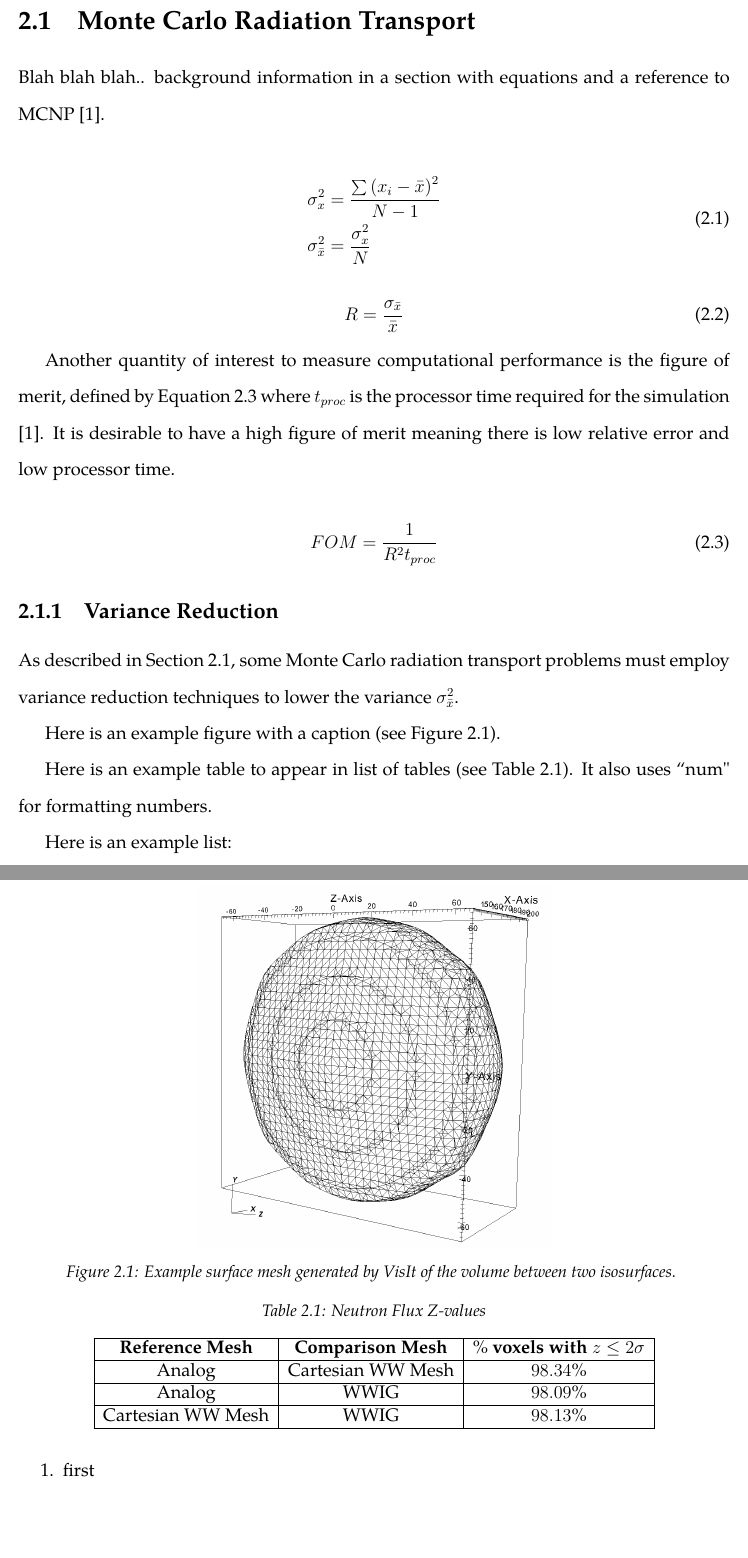
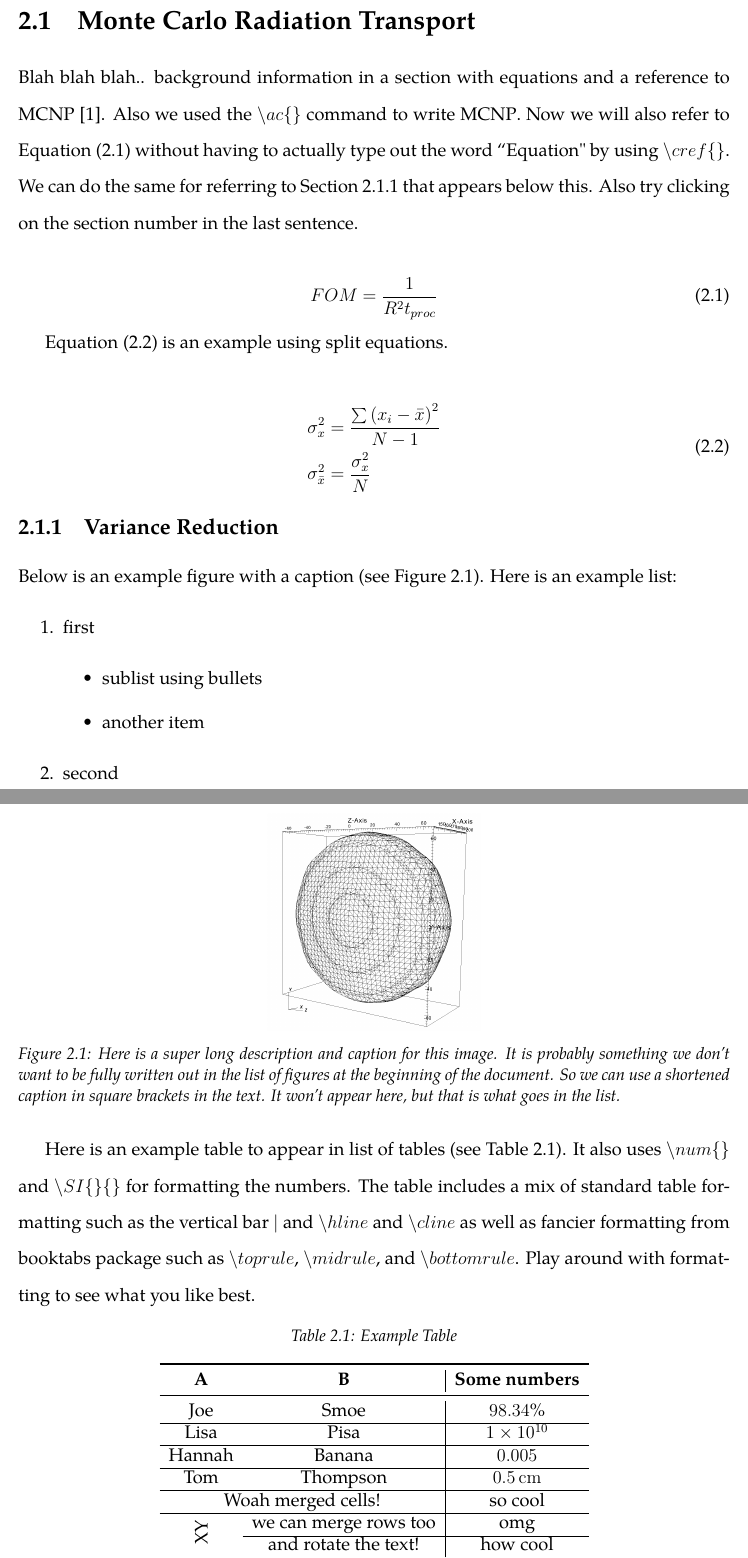
Before and after one commit to cnerg/templates, a LaTeX thesis (example-thesis.tex, which reads content/background/sample-section.tex): two parts of pages 11 and 12 of 15, joined at a grey line, cut so that both start at the same text, the shorter picture padded with empty space. The pictures show the PDF file example-thesis.pdf that the author committed with the source.

Commit message:
more description in the example section of how to do different things

```diff
--- a/content/background/sample-section.tex
+++ b/content/background/sample-section.tex
@@ -2,6 +2,16 @@
 \label{sec:bg:mc}
 
 Blah blah blah.. background information in a section with equations and a reference to \ac{mcnp} \cite{mcnp5-theory}.
+Also we used the $\backslash ac \{ \}$ command to write \ac{mcnp}.
+Now we will also refer to \cref{bg:eq:fom} without having to actually type out the word ``Equation" by using $\backslash cref \{ \}$.
+We can do the same for referring to \cref{sec:bg:vr} that appears below this.
+Also try clicking on the section number in the last sentence.
+
+\begin{equation}\label{bg:eq:fom}
+	FOM = \frac{1}{R^2 t_{proc}}
+\end{equation}
+
+\cref{bg:eq:std} is an example using split equations.
 
 \begin{equation}\label{bg:eq:std}
 \begin{split}
@@ -10,54 +20,52 @@ Blah blah blah.. background information in a section with equations and a refere
 \end{split}
 \end{equation}
 
-\begin{equation}\label{bg:eq:relerror}
-	R = \frac{\sigma_{\bar{x}}}{\bar{x}}
-\end{equation}
-
-Another quantity of interest to measure computational performance is the figure of merit, defined by Equation \ref{bg:eq:fom} where $t_{proc}$ is the processor time required
-for the
-simulation \cite{mcnp5-theory}. It is desirable to have a high figure of merit meaning there is low
-relative error and low processor time.
-
-\begin{equation}\label{bg:eq:fom}
-	FOM = \frac{1}{R^2 t_{proc}}
-\end{equation}
-
 \subsection{Variance Reduction}
 \label{sec:bg:vr}
 
-As described in Section \ref{sec:bg:mc}, some Monte Carlo radiation
-transport problems must employ variance reduction techniques to lower the
-variance $\sigma_{\bar{x}}^2$.
-
-Here is an example figure with a caption (see Figure \ref{fig:prep:isosurf-mesh}).
-\begin{figure}[h!]
-\centering
-	\includegraphics[width=.5\textwidth]{./content/background/example-isosurf.png}
-	\caption[Example VisIt surface mesh]{Example surface mesh generated by VisIt of the volume between two isosurfaces.
-	\label{fig:prep:isosurf-mesh}}
-\end{figure}
-
-Here is an example table to appear in list of tables (see Table \ref{tab:toy:zvalue}). It also uses ``num" for formatting numbers.
-
-\begin{table}[h]
-\centering
-\caption{Neutron Flux Z-values} \label{tab:toy:zvalue}
-	\begin{tabular}{| c | c | c |}
-	\hline
-	\textbf{Reference Mesh} & \textbf{Comparison Mesh} & \% \textbf{voxels with $z \leq 2\sigma$} \\
-	\hline
-	Analog & Cartesian WW Mesh & \num{98.34}\% \\
-	\hline
-	Analog & WWIG & \num{98.09}\% \\
-	\hline
-	Cartesian WW Mesh & WWIG & \num{98.13}\% \\
-	\hline
-	\end{tabular}
-\end{table}
-
+Below is an example figure with a caption (see \cref{fig:bg:example-fig}).
 Here is an example list:
 \begin{enumerate}
 	\item first
+		\begin{itemize}
+			\item sublist using bullets
+			\item another item
+		\end{itemize}
 	\item second
 \end{enumerate}
+
+\begin{figure}[h!]
+\centering
+	\includegraphics[width=.3\textwidth]{./content/background/example-isosurf.png}
+	\caption[Example VisIt surface mesh]{Here is a super long description and caption for this image. It is probably something we don't want to be fully written out in the list of figures at the beginning of the document. So we can use a shortened caption in square brackets in the text. It won't appear here, but that is what goes in the list.
+	\label{fig:bg:example-fig}}
+\end{figure}
+
+Here is an example table to appear in list of tables (see \cref{tab:example}).
+It also uses $\backslash num \{ \}$ and $\backslash SI\{ \} \{ \}$ for formatting the numbers.
+The table includes a mix of standard table formatting such as the vertical bar $|$ and $\backslash hline$ and $\backslash cline$ as well as fancier formatting from booktabs package such as $\backslash toprule$, $\backslash midrule$, and $\backslash bottomrule$.
+Play around with formatting to see what you like best.
+
+\begin{table}[h!]
+\centering
+\caption{Example Table} \label{tab:example}
+	\begin{tabular}{ c  c | c }
+	\toprule
+	\textbf{A} & \textbf{B} & \textbf{Some numbers} \\
+	\midrule
+	Joe & Smoe & \num{98.34}\% \\
+	\hline
+	Lisa & Pisa & \num{1e10} \\
+	\hline
+	Hannah & Banana & \num{0.005} \\
+	\hline
+	Tom & Thompson & \SI{0.5}{\centi\meter} \\
+	\hline
+	\multicolumn{2}{c|}{Woah merged cells!} & so cool \\
+	\hline
+	\multirow{2}{*}{\rotatebox{90}{XY}} & we can merge rows too & omg\\
+	\cline{2-3}
+	& and rotate the text! & how cool \\
+	\bottomrule
+\end{tabular}
+\end{table}
```
Also changed, not shown: example-thesis.pdf.
